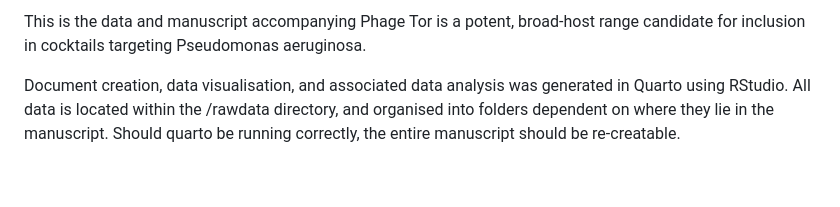
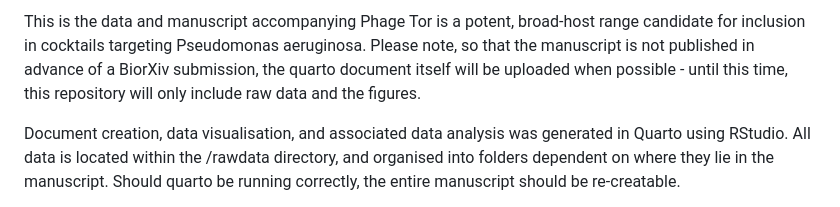
Before and after one commit to Christian-Fitch/Tor-for-inclusion-in-cocktails-targeting-Pseudomonas-aeruginosa, a Markdown page: README.md, the part around the change. GitHub-like rendering; blank space fills up the shorter version.

Commit message:
Update README with manuscript publication details
Added a note regarding manuscript publication and repository contents.

```diff
--- a/README.md
+++ b/README.md
@@ -1,4 +1,4 @@
-This is the data and manuscript accompanying Phage Tor is a potent, broad-host range candidate for inclusion in cocktails targeting Pseudomonas aeruginosa.
+This is the data and manuscript accompanying Phage Tor is a potent, broad-host range candidate for inclusion in cocktails targeting Pseudomonas aeruginosa. Please note, so that the manuscript is not published in advance of a BiorXiv submission, the quarto document itself will be uploaded when possible - until this time, this repository will only include raw data and the figures.
 
 Document creation, data visualisation, and associated data analysis was generated in Quarto using RStudio. All data is located within the /rawdata directory, and organised into folders dependent on where they lie in the manuscript. Should quarto be running correctly, the entire manuscript should be re-creatable.
 
```
